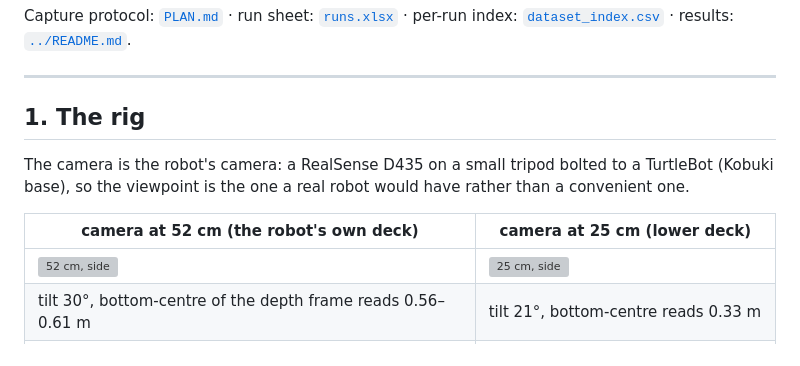
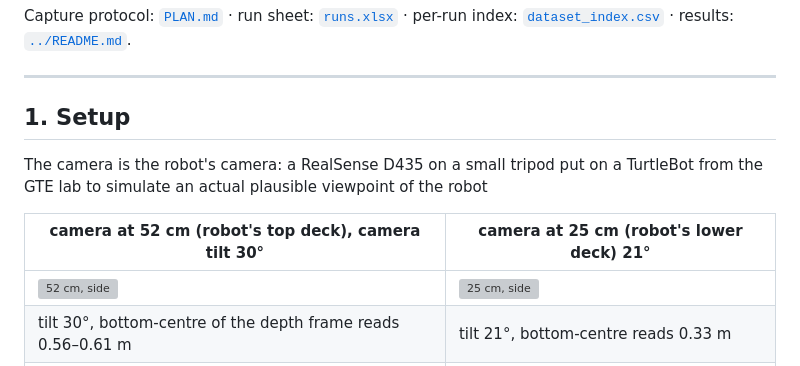
Before and after one commit to KubaDusza/itr-low-lying-obstacles, a Markdown page: data_collection/DATASET.md, the part around the change. GitHub-like rendering; grey boxes are pictures that could not be loaded.

Commit message:
Revise setup section and camera description
Updated section title and rephrased camera setup description for clarity.

```diff
--- a/data_collection/DATASET.md
+++ b/data_collection/DATASET.md
@@ -14,13 +14,11 @@ Capture protocol: [`PLAN.md`](PLAN.md) · run sheet: [`runs.xlsx`](runs.xlsx) ·
 
 ---
 
-## 1. The rig
+## 1. Setup
 
-The camera is the robot's camera: a RealSense D435 on a small tripod bolted to a TurtleBot
-(Kobuki base), so the viewpoint is the one a real robot would have rather than a convenient
-one.
+The camera is the robot's camera: a RealSense D435 on a small tripod put on a TurtleBot from the GTE lab to simulate an actual plausible viewpoint of the robot
 
-| camera at **52 cm** (the robot's own deck) | camera at **25 cm** (lower deck) |
+| camera at **52 cm** (robot's top deck), camera tilt 30° | camera at **25 cm** (robot's lower deck) 21° |
 |---|---|
 | <img src="../figures/dataset/52h_side_camera.jpg" width="360" alt="52 cm, side"> | <img src="../figures/dataset/25h_side_camera.jpg" width="360" alt="25 cm, side"> |
 | tilt 30°, bottom-centre of the depth frame reads 0.56–0.61 m | tilt 21°, bottom-centre reads 0.33 m |
```
